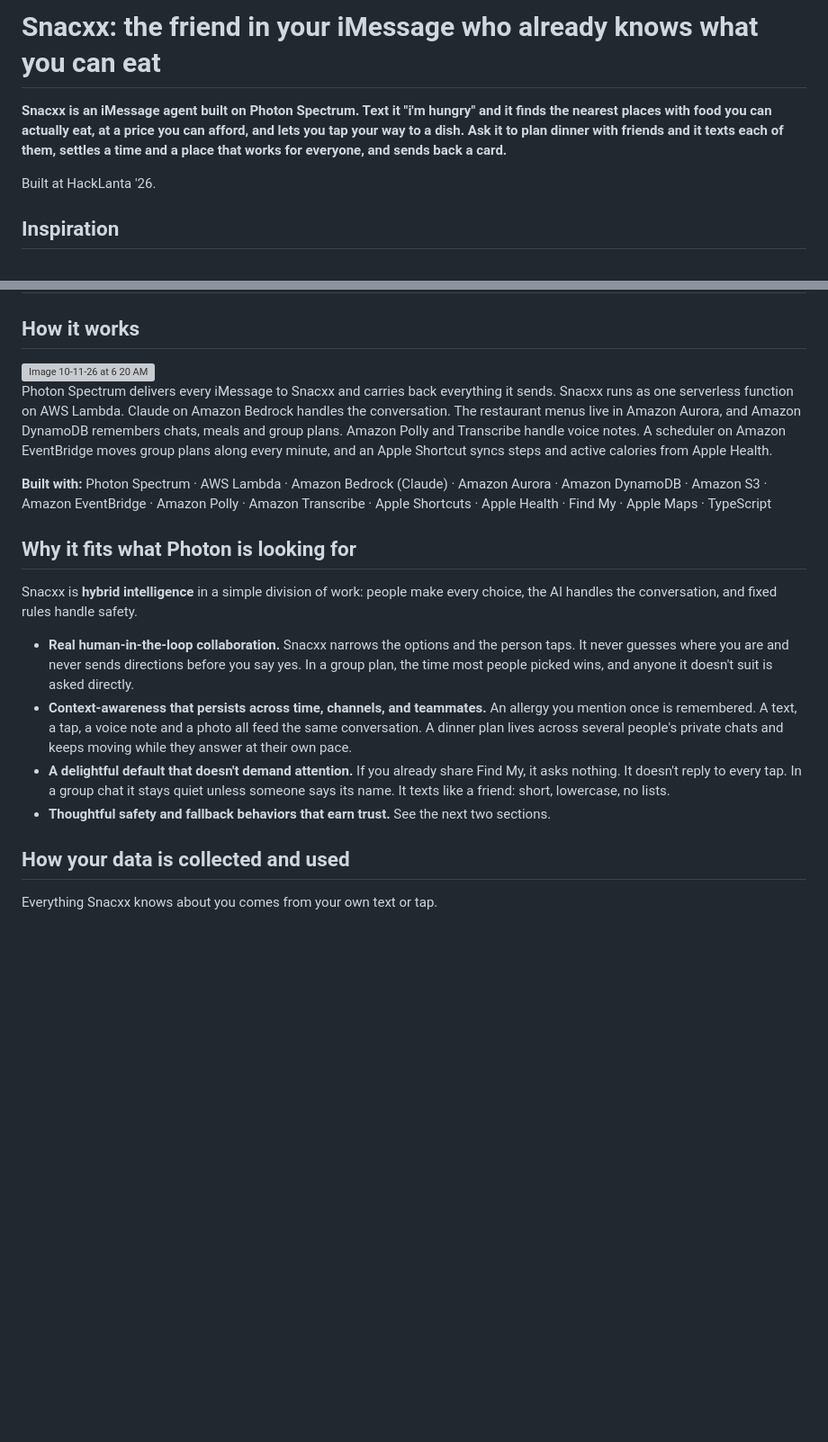
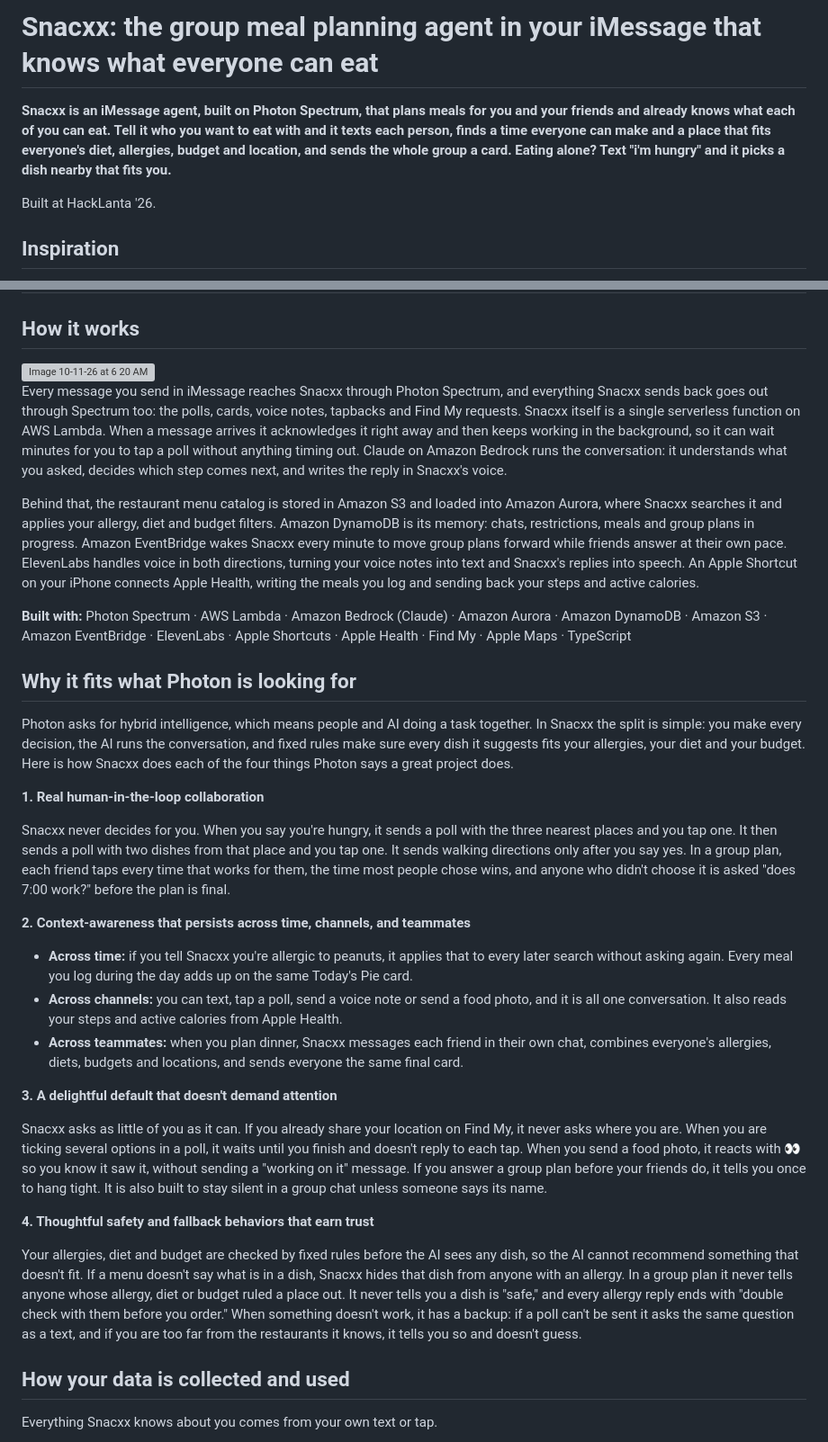
Before and after one commit to Ashwani564/HackLanta-26, a Markdown page: README.md, 2 parts joined by grey strips. Shown at 90% size. GitHub-like rendering; blank space fills up the shorter version; grey boxes are pictures that could not be loaded.

Commit message:
Revise README for clarity on Snacxx features
Updated the README to clarify Snacxx's functionality and features.

```diff
--- a/README.md
+++ b/README.md
@@ -1,6 +1,6 @@
-# Snacxx: the friend in your iMessage who already knows what you can eat
+# Snacxx: the group meal planning agent in your iMessage that knows what everyone can eat
 
-**Snacxx is an iMessage agent built on Photon Spectrum. Text it "i'm hungry" and it finds the nearest places with food you can actually eat, at a price you can afford, and lets you tap your way to a dish. Ask it to plan dinner with friends and it texts each of them, settles a time and a place that works for everyone, and sends back a card.**
+**Snacxx is an iMessage agent, built on Photon Spectrum, that plans meals for you and your friends and already knows what each of you can eat. Tell it who you want to eat with and it texts each person, finds a time everyone can make and a place that fits everyone's diet, allergies, budget and location, and sends the whole group a card. Eating alone? Text "i'm hungry" and it picks a dish nearby that fits you.**
 
 Built at HackLanta '26.
 
@@ -30,21 +30,36 @@ Snacxx does both, inside iMessage.
 
 ## How it works
 
-<img width="2394" height="1332" alt="Image 10-11-26 at 6 20 AM" src="https://github.com/user-attachments/assets/e1fcc661-2845-4232-9089-bb0cedb12b42" />
+<img width="2394" height="1332" alt="Image 10-11-26 at 6 20 AM" src="https://github.com/user-attachments/assets/e1fcc661-2845-4232-9089-bb0cedb12b42" />
 
 
-Photon Spectrum delivers every iMessage to Snacxx and carries back everything it sends. Snacxx runs as one serverless function on AWS Lambda. Claude on Amazon Bedrock handles the conversation. The restaurant menus live in Amazon Aurora, and Amazon DynamoDB remembers chats, meals and group plans. Amazon Polly and Transcribe handle voice notes. A scheduler on Amazon EventBridge moves group plans along every minute, and an Apple Shortcut syncs steps and active calories from Apple Health.
+Every message you send in iMessage reaches Snacxx through Photon Spectrum, and everything Snacxx sends back goes out through Spectrum too: the polls, cards, voice notes, tapbacks and Find My requests. Snacxx itself is a single serverless function on AWS Lambda. When a message arrives it acknowledges it right away and then keeps working in the background, so it can wait minutes for you to tap a poll without anything timing out. Claude on Amazon Bedrock runs the conversation: it understands what you asked, decides which step comes next, and writes the reply in Snacxx's voice.
 
-**Built with:** Photon Spectrum · AWS Lambda · Amazon Bedrock (Claude) · Amazon Aurora · Amazon DynamoDB · Amazon S3 · Amazon EventBridge · Amazon Polly · Amazon Transcribe · Apple Shortcuts · Apple Health · Find My · Apple Maps · TypeScript
+Behind that, the restaurant menu catalog is stored in Amazon S3 and loaded into Amazon Aurora, where Snacxx searches it and applies your allergy, diet and budget filters. Amazon DynamoDB is its memory: chats, restrictions, meals and group plans in progress. Amazon EventBridge wakes Snacxx every minute to move group plans forward while friends answer at their own pace. ElevenLabs handles voice in both directions, turning your voice notes into text and Snacxx's replies into speech. An Apple Shortcut on your iPhone connects Apple Health, writing the meals you log and sending back your steps and active calories.
+
+**Built with:** Photon Spectrum · AWS Lambda · Amazon Bedrock (Claude) · Amazon Aurora · Amazon DynamoDB · Amazon S3 · Amazon EventBridge · ElevenLabs · Apple Shortcuts · Apple Health · Find My · Apple Maps · TypeScript
 
 ## Why it fits what Photon is looking for
 
-Snacxx is **hybrid intelligence** in a simple division of work: people make every choice, the AI handles the conversation, and fixed rules handle safety.
+Photon asks for hybrid intelligence, which means people and AI doing a task together. In Snacxx the split is simple: you make every decision, the AI runs the conversation, and fixed rules make sure every dish it suggests fits your allergies, your diet and your budget. Here is how Snacxx does each of the four things Photon says a great project does.
 
-- **Real human-in-the-loop collaboration.** Snacxx narrows the options and the person taps. It never guesses where you are and never sends directions before you say yes. In a group plan, the time most people picked wins, and anyone it doesn't suit is asked directly.
-- **Context-awareness that persists across time, channels, and teammates.** An allergy you mention once is remembered. A text, a tap, a voice note and a photo all feed the same conversation. A dinner plan lives across several people's private chats and keeps moving while they answer at their own pace.
-- **A delightful default that doesn't demand attention.** If you already share Find My, it asks nothing. It doesn't reply to every tap. In a group chat it stays quiet unless someone says its name. It texts like a friend: short, lowercase, no lists.
-- **Thoughtful safety and fallback behaviors that earn trust.** See the next two sections.
+**1. Real human-in-the-loop collaboration**
+
+Snacxx never decides for you. When you say you're hungry, it sends a poll with the three nearest places and you tap one. It then sends a poll with two dishes from that place and you tap one. It sends walking directions only after you say yes. In a group plan, each friend taps every time that works for them, the time most people chose wins, and anyone who didn't choose it is asked "does 7:00 work?" before the plan is final.
+
+**2. Context-awareness that persists across time, channels, and teammates**
+
+- **Across time:** if you tell Snacxx you're allergic to peanuts, it applies that to every later search without asking again. Every meal you log during the day adds up on the same Today's Pie card.
+- **Across channels:** you can text, tap a poll, send a voice note or send a food photo, and it is all one conversation. It also reads your steps and active calories from Apple Health.
+- **Across teammates:** when you plan dinner, Snacxx messages each friend in their own chat, combines everyone's allergies, diets, budgets and locations, and sends everyone the same final card.
+
+**3. A delightful default that doesn't demand attention**
+
+Snacxx asks as little of you as it can. If you already share your location on Find My, it never asks where you are. When you are ticking several options in a poll, it waits until you finish and doesn't reply to each tap. When you send a food photo, it reacts with 👀 so you know it saw it, without sending a "working on it" message. If you answer a group plan before your friends do, it tells you once to hang tight. It is also built to stay silent in a group chat unless someone says its name.
+
+**4. Thoughtful safety and fallback behaviors that earn trust**
+
+Your allergies, diet and budget are checked by fixed rules before the AI sees any dish, so the AI cannot recommend something that doesn't fit. If a menu doesn't say what is in a dish, Snacxx hides that dish from anyone with an allergy. In a group plan it never tells anyone whose allergy, diet or budget ruled a place out. It never tells you a dish is "safe," and every allergy reply ends with "double check with them before you order." When something doesn't work, it has a backup: if a poll can't be sent it asks the same question as a text, and if you are too far from the restaurants it knows, it tells you so and doesn't guess.
 
 ## How your data is collected and used
 
```
